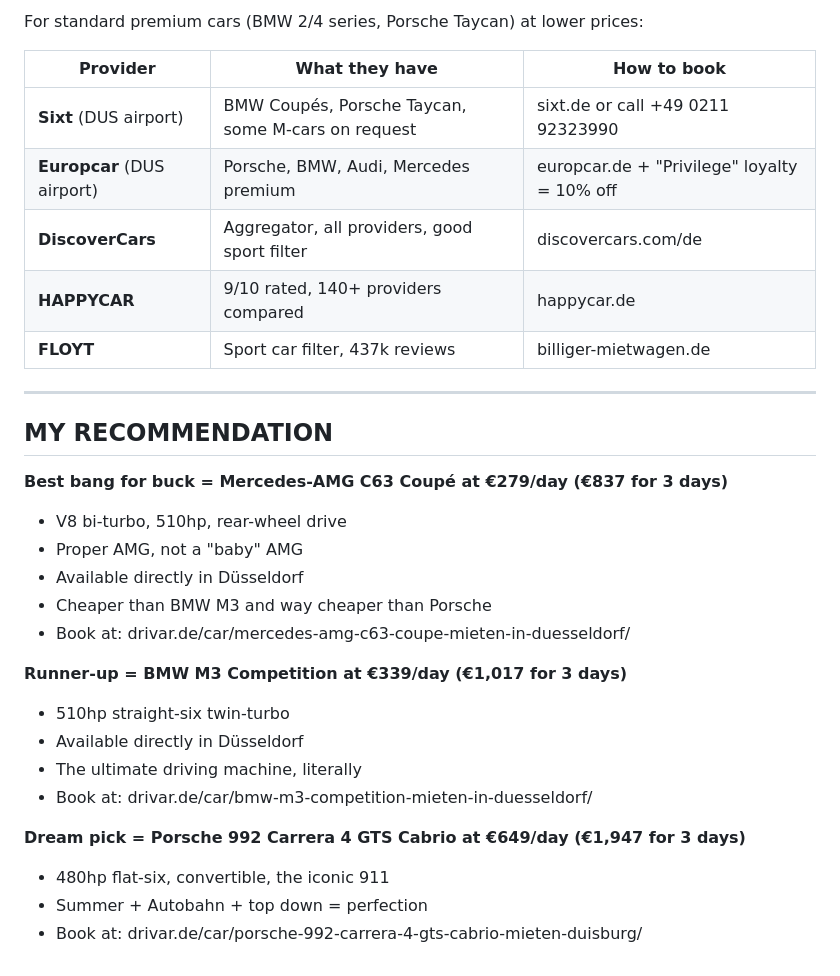
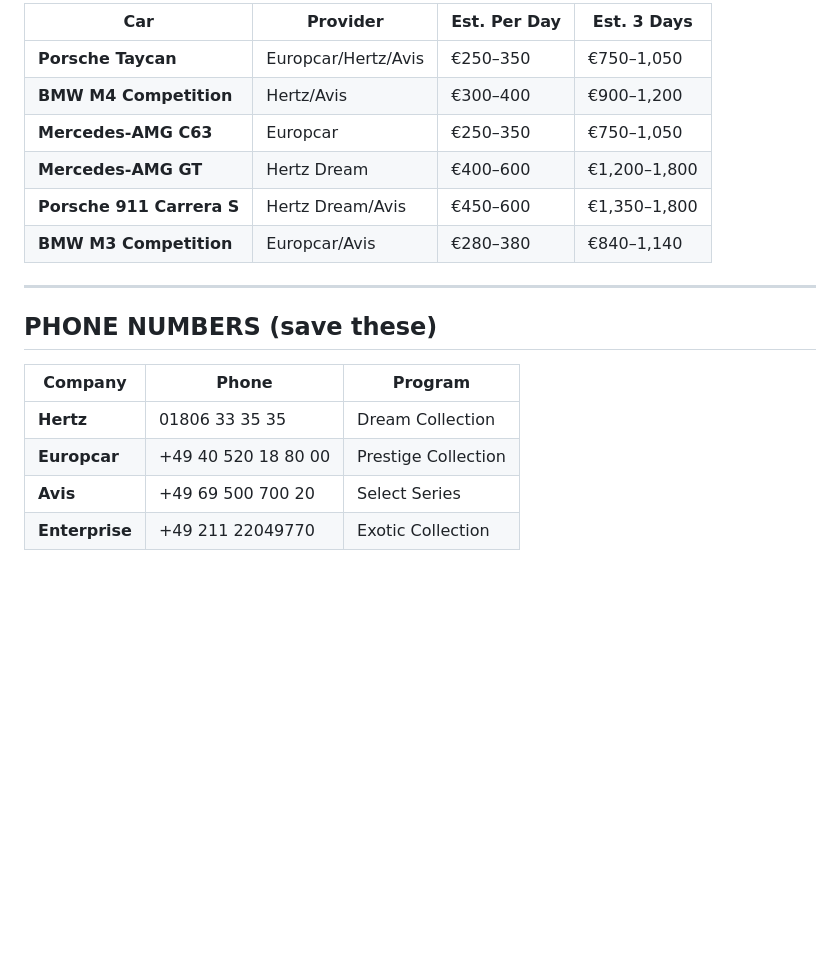
Before and after one commit to TausStorm/resersher, a Markdown page: research/rental-cars-DUS-jun29-jul2.md, the part around one of its changes. Rendered like a GitHub page; blank space fills up the shorter version.

```diff
--- a/research/rental-cars-DUS-jun29-jul2.md
+++ b/research/rental-cars-DUS-jun29-jul2.md
@@ -99,32 +107,20 @@ All cars below confirmed available for pickup in Düsseldorf or nearby (Duisburg
 
-For standard premium cars (BMW 2/4 series, Porsche Taycan) at lower prices:
-
-| Provider | What they have | How to book |
-|----------|---------------|-------------|
-| **Sixt** (DUS airport) | BMW Coupés, Porsche Taycan, some M-cars on request | sixt.de or call +49 0211 92323990 |
-| **Europcar** (DUS airport) | Porsche, BMW, Audi, Mercedes premium | europcar.de + "Privilege" loyalty = 10% off |
-| **DiscoverCars** | Aggregator, all providers, good sport filter | discovercars.com/de |
-| **HAPPYCAR** | 9/10 rated, 140+ providers compared | happycar.de |
-| **FLOYT** | Sport car filter, 437k reviews | billiger-mietwagen.de |
+| Car | Provider | Est. Per Day | Est. 3 Days |
+|-----|----------|-------------|-------------|
+| **Porsche Taycan** | Europcar/Hertz/Avis | €250–350 | €750–1,050 |
+| **BMW M4 Competition** | Hertz/Avis | €300–400 | €900–1,200 |
+| **Mercedes-AMG C63** | Europcar | €250–350 | €750–1,050 |
+| **Mercedes-AMG GT** | Hertz Dream | €400–600 | €1,200–1,800 |
+| **Porsche 911 Carrera S** | Hertz Dream/Avis | €450–600 | €1,350–1,800 |
+| **BMW M3 Competition** | Europcar/Avis | €280–380 | €840–1,140 |
 
 ---
 
-## MY RECOMMENDATION
+## PHONE NUMBERS (save these)
 
-**Best bang for buck = Mercedes-AMG C63 Coupé at €279/day (€837 for 3 days)**
-- V8 bi-turbo, 510hp, rear-wheel drive
-- Proper AMG, not a "baby" AMG
-- Available directly in Düsseldorf
-- Cheaper than BMW M3 and way cheaper than Porsche
-- Book at: drivar.de/car/mercedes-amg-c63-coupe-mieten-in-duesseldorf/
-
-**Runner-up = BMW M3 Competition at €339/day (€1,017 for 3 days)**
-- 510hp straight-six twin-turbo
-- Available directly in Düsseldorf
-- The ultimate driving machine, literally
-- Book at: drivar.de/car/bmw-m3-competition-mieten-in-duesseldorf/
-
-**Dream pick = Porsche 992 Carrera 4 GTS Cabrio at €649/day (€1,947 for 3 days)**
-- 480hp flat-six, convertible, the iconic 911
-- Summer + Autobahn + top down = perfection
-- Book at: drivar.de/car/porsche-992-carrera-4-gts-cabrio-mieten-duisburg/
+| Company | Phone | Program |
+|---------|-------|---------|
+| **Hertz** | 01806 33 35 35 | Dream Collection |
+| **Europcar** | +49 40 520 18 80 00 | Prestige Collection |
+| **Avis** | +49 69 500 700 20 | Select Series |
+| **Enterprise** | +49 211 22049770 | Exotic Collection |
```
Also changed, not shown: other parts of research/rental-cars-DUS-jun29-jul2.md (+79 -71 lines).
